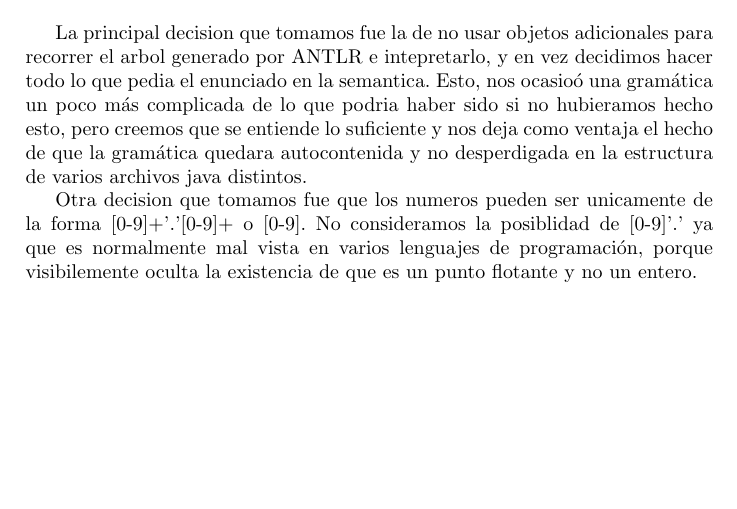
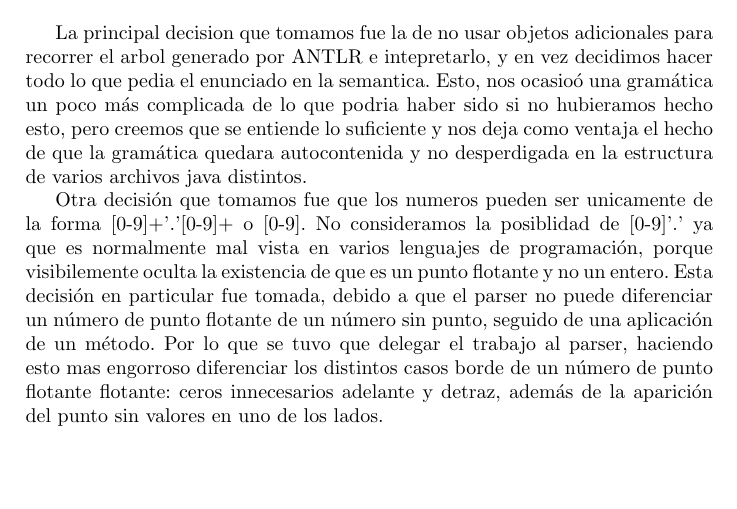
Before and after one commit to manuelF/TL, a LaTeX document (tp2/informe/informe.tex): part of page 3 of 14, cut so that both start at the same text, the shorter picture padded with empty space. Compiled offline with pdfLaTeX.

Commit message:
Un poco mas de datos sobre num

```diff
--- a/tp2/informe/informe.tex
+++ b/tp2/informe/informe.tex
@@ -161,10 +161,17 @@ pero creemos que se entiende lo suficiente y nos deja como ventaja el hecho
 de que la gram\'atica quedara autocontenida y no desperdigada en la estructura
 de varios archivos java distintos.
 
-Otra decision que tomamos fue que los numeros pueden ser unicamente de la forma
+
+Otra decisi\'on que tomamos fue que los numeros pueden ser unicamente de la forma
 [0-9]+'.'[0-9]+ o [0-9]. No consideramos  la posiblidad de [0-9]'.' ya que es
 normalmente mal vista en varios lenguajes de programaci\'on, porque visibilemente
-oculta la existencia de que es un punto flotante y no un entero.
+oculta la existencia de que es un punto flotante y no un entero. Esta decisi\'on en
+particular fue tomada, debido a que el parser no puede diferenciar un n\'umero de
+punto flotante de un n\'umero sin punto, seguido de una aplicaci\'on de un m\'etodo.
+Por lo que se tuvo que delegar el trabajo al parser, haciendo esto mas engorroso
+diferenciar los distintos casos borde de un n\'umero de punto flotante flotante:
+ceros innecesarios adelante y detraz, adem\'as de la aparici\'on del punto sin
+valores en uno de los lados.
 
 
 \section{Conclusiones}
```
